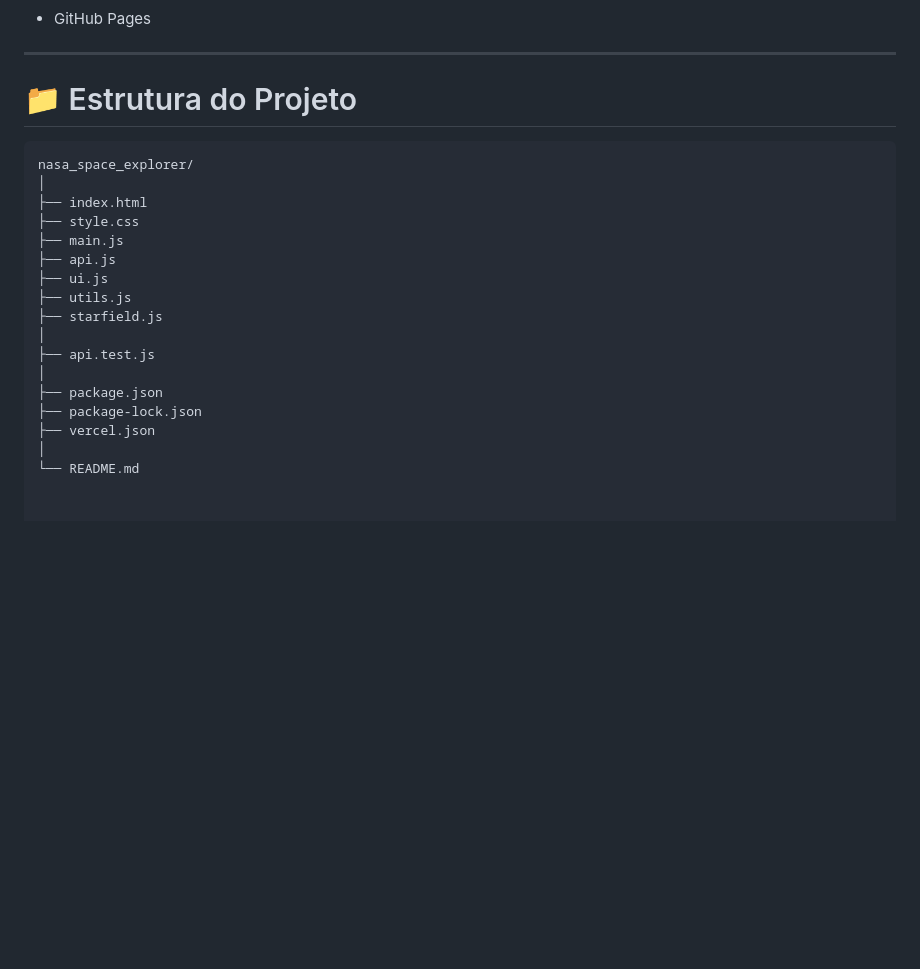
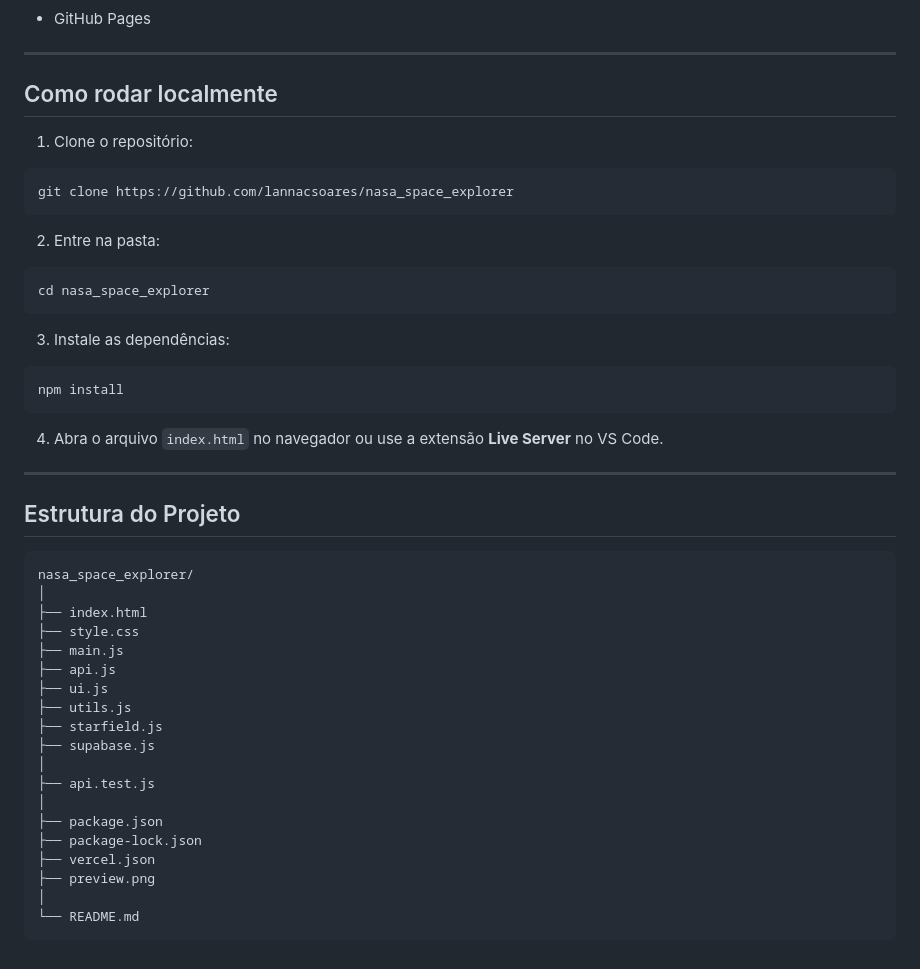
Before and after one commit to lannacsoares/nasa_space_explorer, a Markdown page: README.md, the part around one of its changes. GitHub-like rendering; blank space fills up the shorter version.

````diff
--- a/README.md
+++ b/README.md
@@ -59,7 +63,28 @@ https://api.nasa.gov/
 
 ---
 
-# 📁 Estrutura do Projeto
+## Como rodar localmente
+
+1. Clone o repositório:
+```bash
+git clone https://github.com/lannacsoares/nasa_space_explorer
+```
+
+2. Entre na pasta:
+```bash
+cd nasa_space_explorer
+```
+
+3. Instale as dependências:
+```bash
+npm install
+```
+
+4. Abra o arquivo `index.html` no navegador ou use a extensão **Live Server** no VS Code.
+
+---
+
+## Estrutura do Projeto
 
 ```txt
 nasa_space_explorer/
@@ -71,11 +96,14 @@ nasa_space_explorer/
 ├── ui.js
 ├── utils.js
 ├── starfield.js
+├── supabase.js
 │
 ├── api.test.js
 │
 ├── package.json
 ├── package-lock.json
 ├── vercel.json
+├── preview.png
 │
 └── README.md
+```
````
Also changed, not shown: other parts of README.md (+35 -31 lines), preview.png (added).
